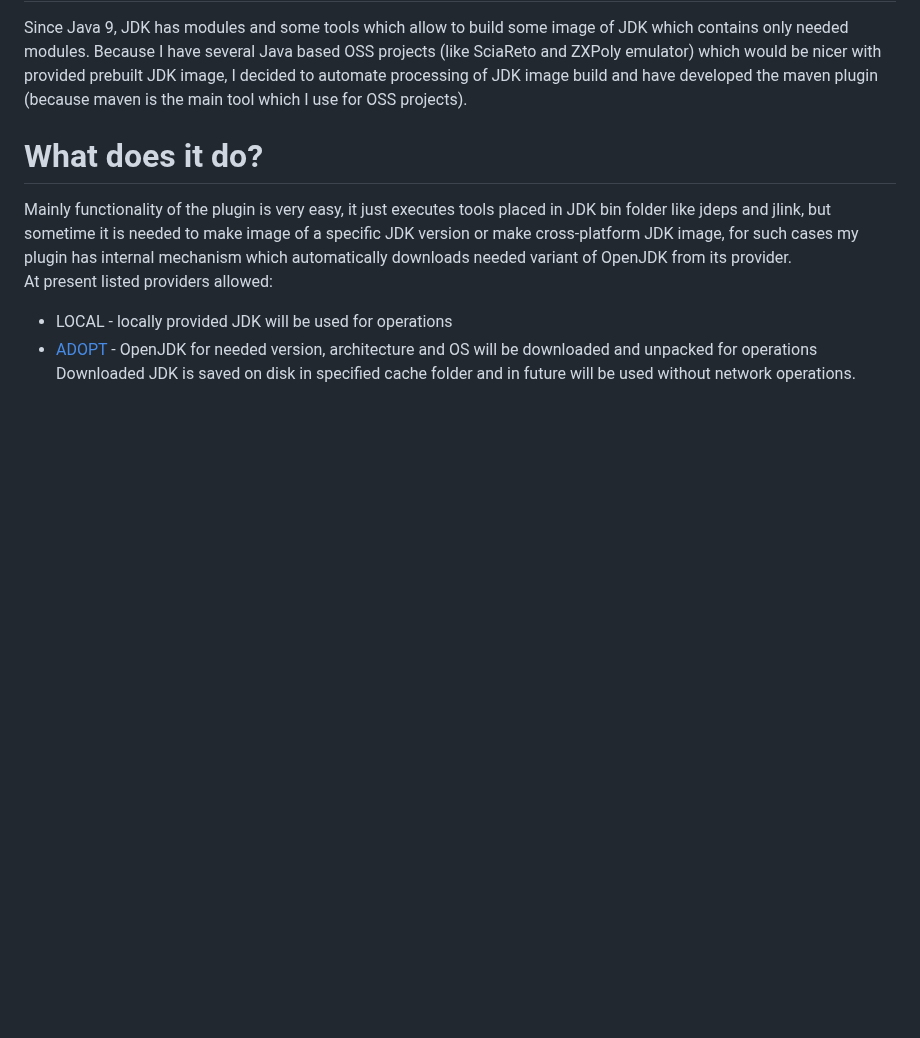
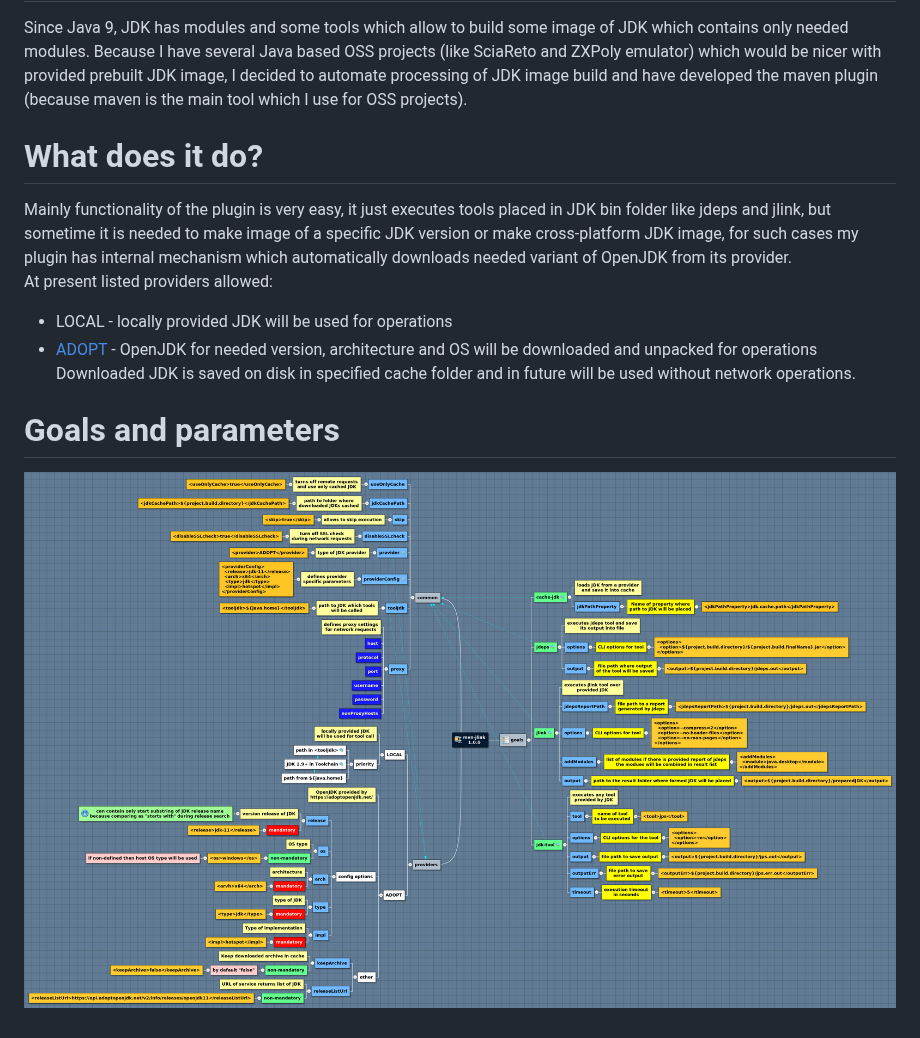
Before and after one commit to raydac/mvn-jlink, a Markdown page: README.md, the part around the change. Rendered like a GitHub page; pictures changed too: assets/mindmap.png (added); blank space fills up the shorter version.

Commit message:
added mindmap

```diff
--- a/README.md
+++ b/README.md
@@ -8,3 +8,6 @@ At present listed providers allowed:
 * LOCAL - locally provided JDK will be used for operations
 * [ADOPT](https://adoptopenjdk.net/) - OpenJDK for needed version, architecture and OS will be downloaded and unpacked for operations
 Downloaded JDK is saved on disk in specified cache folder and in future will be used without network operations.
+
+# Goals and parameters
+![mindmap](https://raw.githubusercontent.com/raydac/mvn-jlink/master/assets/mindmap.png)
```
